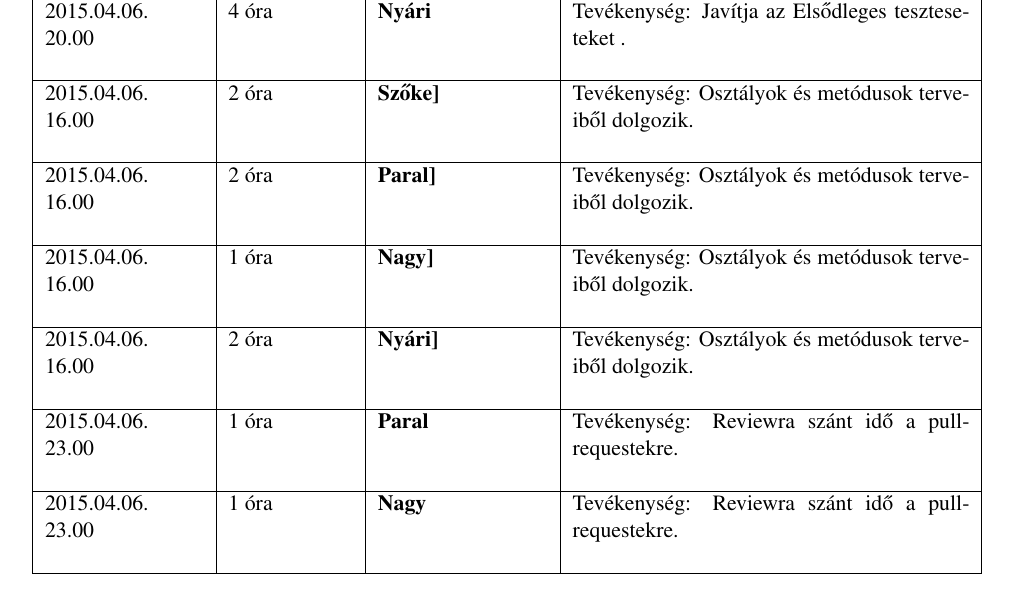
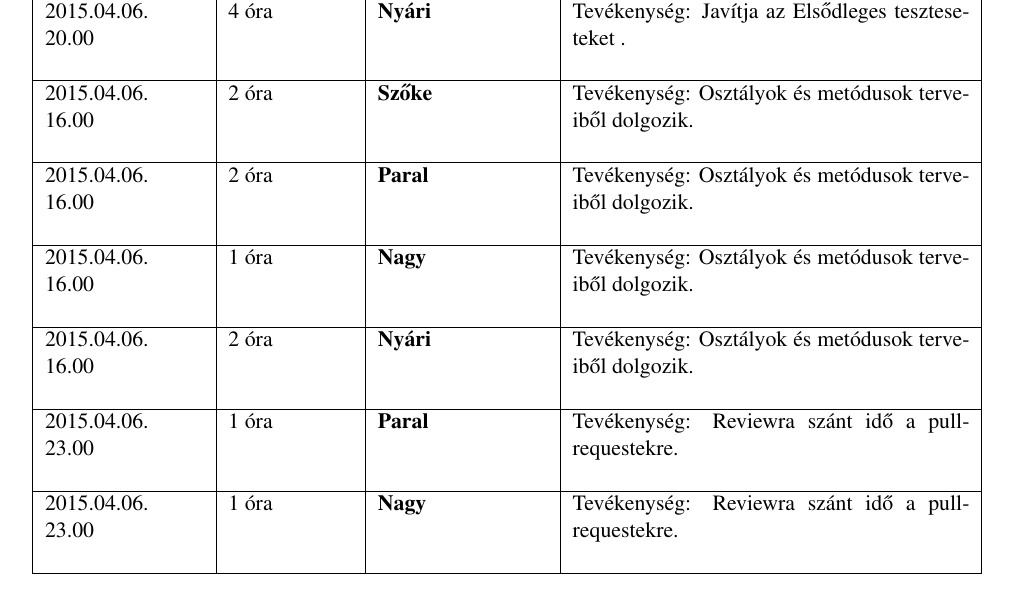
Before and after one commit to istvanszoke/softlab4, a LaTeX book (docs/szoftlab4.tex, which reads docs/chapters/chapter08/naplo08.tex): part of page 10 of 11, cut so that both start at the same text. Compiled offline with pdfLaTeX; a LaTeX package or settings file that is missing is left out.

Commit message:
Naplo typo corrected.

```diff
--- a/docs/chapters/chapter08/naplo08.tex
+++ b/docs/chapters/chapter08/naplo08.tex
@@ -64,25 +64,25 @@
     \bejegyzes
     {2015.04.06. ~16.00}
     {2 óra}
-    {Szőke]}
+    {Szőke}
     { Tevékenység: Osztályok és metódusok terveiből dolgozik.\newline }
 
     \bejegyzes
     {2015.04.06. ~16.00}
     {2 óra}
-    {Paral]}
+    {Paral}
     { Tevékenység: Osztályok és metódusok terveiből dolgozik.\newline }
 
     \bejegyzes
     {2015.04.06. ~16.00}
     {1 óra}
-    {Nagy]}
+    {Nagy}
     { Tevékenység: Osztályok és metódusok terveiből dolgozik.\newline }
 
     \bejegyzes
     {2015.04.06. ~16.00}
     {2 óra}
-    {Nyári]}
+    {Nyári}
     { Tevékenység: Osztályok és metódusok terveiből dolgozik.\newline }
 
     \bejegyzes
```
